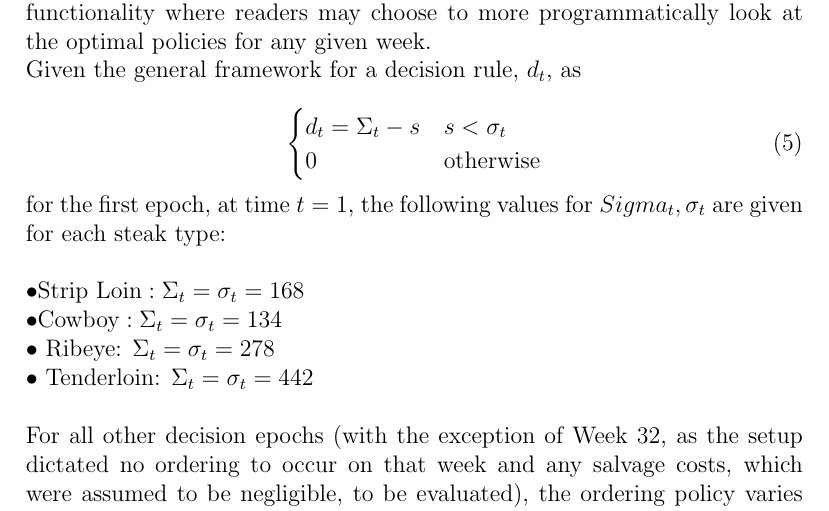
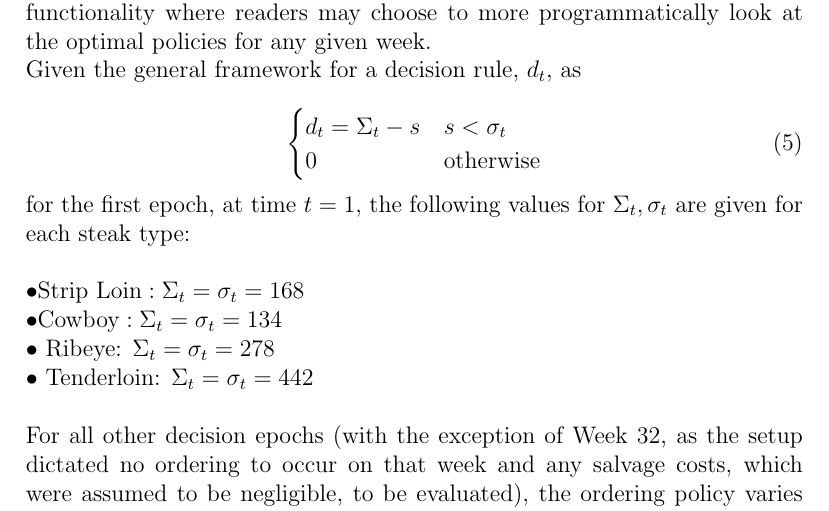
Before and after one commit to halljc76/STOR515FinalProj, a LaTeX document (FinalPaper.tex): part of page 8 of 13, cut so that both start at the same text. Compiled offline with pdfLaTeX.

Commit message:
Another grammar mistake

```diff
--- a/FinalPaper.tex
+++ b/FinalPaper.tex
@@ -225,7 +225,7 @@ d_{t} = \Sigma_{t} - s & s < \sigma_{t} \\ 0 & \text{otherwise}
 \end{cases}
 \end{equation}
 
-for the first epoch, at time $t = 1$, the following values for $Sigma_{t}, \sigma_{t}$ are given for each steak type:
+for the first epoch, at time $t = 1$, the following values for $\Sigma_{t}, \sigma_{t}$ are given for each steak type:
 \\
 
 $ \bullet \text{Strip Loin}: \Sigma_{t} = \sigma_{t} = 168$
```
Also changed, not shown: FinalPaper.pdf, 2 other files.
